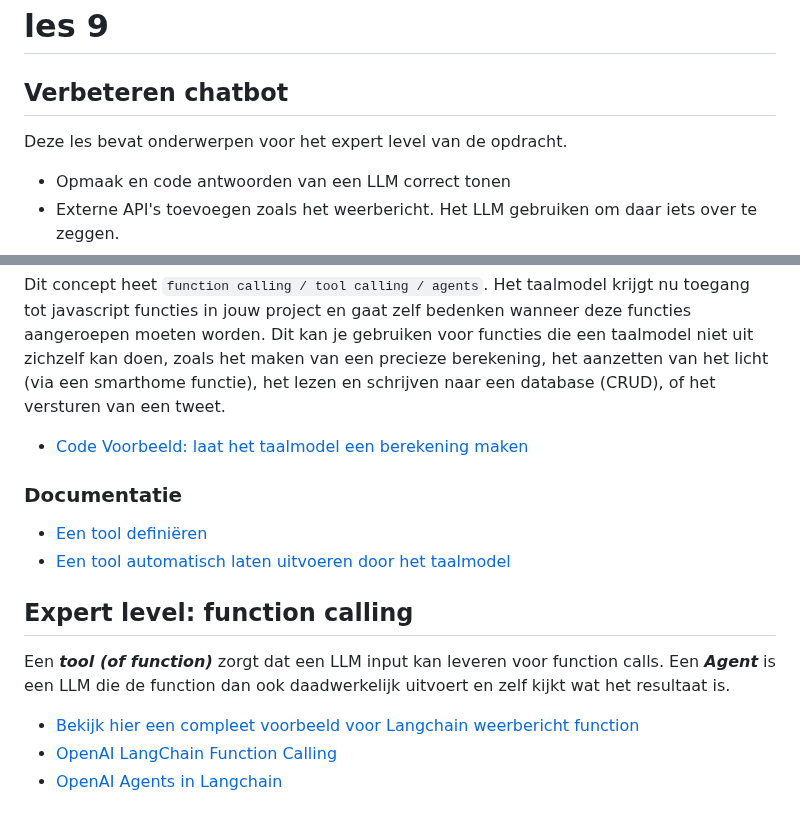
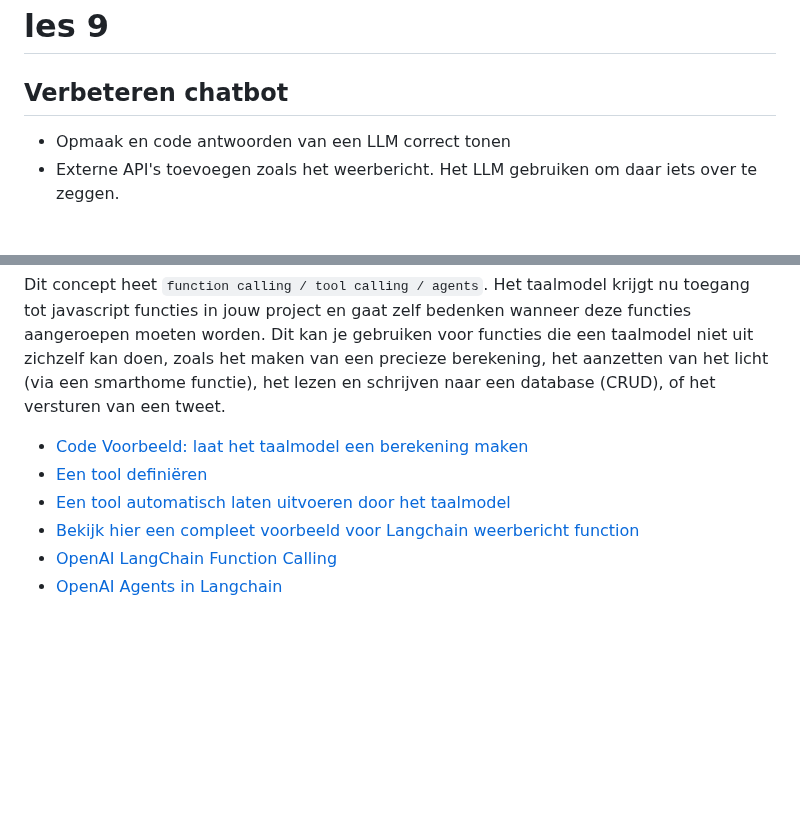
Before and after one commit to HR-CMGT/PRG08-2024-2025, a Markdown page: les9/readme.md, 2 parts joined by grey strips. GitHub-like rendering; blank space fills up the shorter version.

```diff
--- a/les9/readme.md
+++ b/les9/readme.md
@@ -1,8 +1,6 @@
 # les 9
 
 ## Verbeteren chatbot
-
-Deze les bevat onderwerpen voor het expert level van de opdracht.
 
 - Opmaak en code antwoorden van een LLM correct tonen
 - Externe API's toevoegen zoals het weerbericht. Het LLM gebruiken om daar iets over te zeggen.
@@ -70,16 +68,8 @@ In het bovenstaande voorbeeld roepen we zelf een `weather api` aan en geven het
 Dit concept heet `function calling / tool calling / agents`. Het taalmodel krijgt nu toegang tot javascript functies in jouw project en gaat zelf bedenken wanneer deze functies aangeroepen moeten worden. Dit kan je gebruiken voor functies die een taalmodel niet uit zichzelf kan doen, zoals het maken van een precieze berekening, het aanzetten van het licht (via een smarthome functie), het lezen en schrijven naar een database (CRUD), of het versturen van een tweet.
 
 - [Code Voorbeeld: laat het taalmodel een berekening maken](../snippets/functions.md)
-
-### Documentatie
-
 - [Een tool definiëren](https://js.langchain.com/docs/concepts/tools/)
 - [Een tool automatisch laten uitvoeren door het taalmodel](https://js.langchain.com/docs/concepts/tool_calling/)
-
-## Expert level: function calling
-
-Een ***tool (of function)*** zorgt dat een LLM input kan leveren voor function calls. Een ***Agent*** is een LLM die de function dan ook daadwerkelijk uitvoert en zelf kijkt wat het resultaat is.
-
 - [Bekijk hier een compleet voorbeeld voor Langchain weerbericht function](../snippets/functions.md)
 - [OpenAI LangChain Function Calling](https://js.langchain.com/docs/integrations/chat/openai)
 - [OpenAI Agents in Langchain](https://js.langchain.com/docs/modules/agents/)
```
Also changed, not shown: les10/readme.md (+3 -9 lines).
